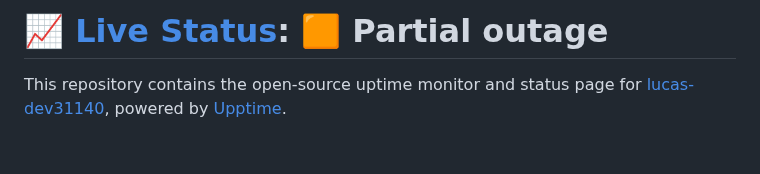
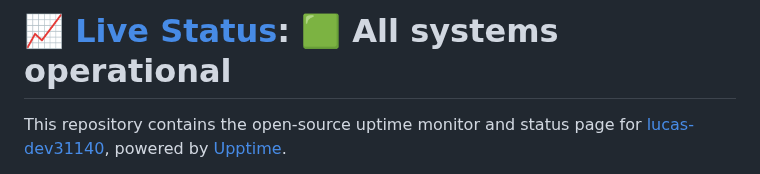
Before and after one commit to lucas-dev31140/elsitesstatus, a Markdown page: README.md, the part around one of its changes. Drawn GitHub-style; blank space fills up the shorter version.

Commit message:
:pencil: Update summary in README [skip ci] [upptime]

```diff
--- a/README.md
+++ b/README.md
@@ -1,4 +1,4 @@
-# [📈 Live Status](https://status.elsites.fr): <!--live status--> **🟧 Partial outage**
+# [📈 Live Status](https://status.elsites.fr): <!--live status--> **🟩 All systems operational**
 
 This repository contains the open-source uptime monitor and status page for [lucas-dev31140](https://status.elsites.fr), powered by [Upptime](https://github.com/upptime/upptime).
 
```
Also changed, not shown: other parts of README.md (+3 -3 lines).
